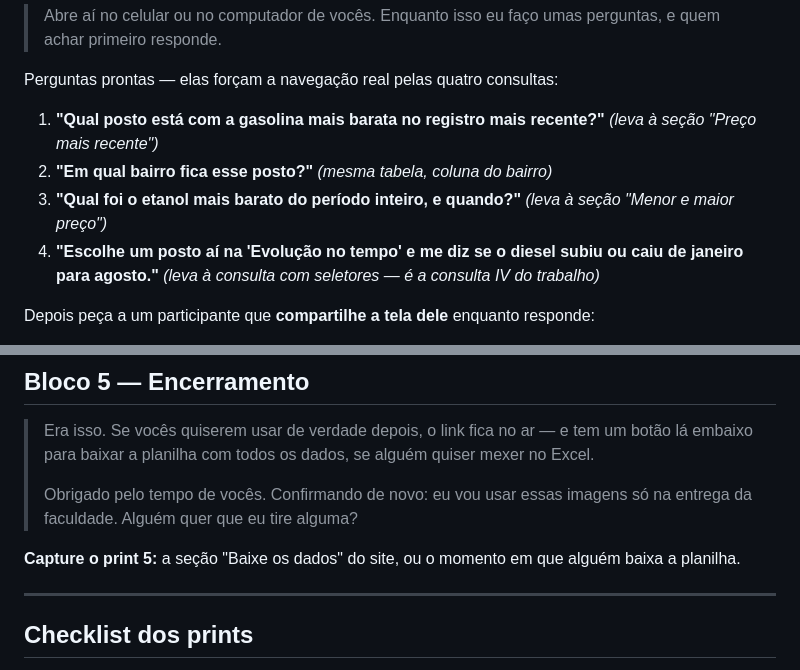
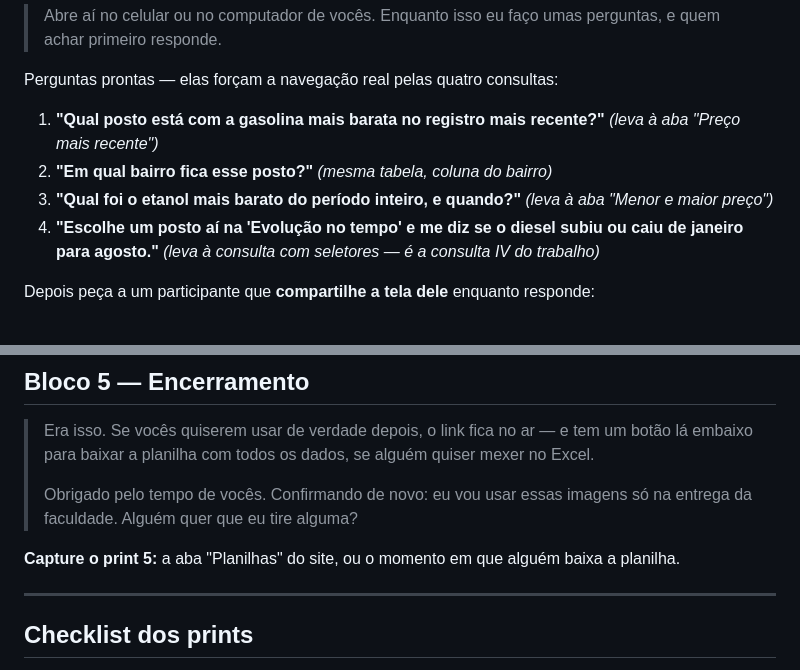
Before and after one commit to allanspaviero/uvv-adr1-aop010203, a Markdown page: aop03/docs/ROTEIRO-EVIDENCIAS.md, 2 parts joined by grey strips. GitHub-like rendering.

```diff
--- a/aop03/docs/ROTEIRO-EVIDENCIAS.md
+++ b/aop03/docs/ROTEIRO-EVIDENCIAS.md
@@ -166,11 +166,11 @@ Mande o link no chat da chamada. **Pare de compartilhar sua tela.**
 Perguntas prontas — elas forçam a navegação real pelas quatro consultas:
 
 1. **"Qual posto está com a gasolina mais barata no registro mais recente?"**
-   *(leva à seção "Preço mais recente")*
+   *(leva à aba "Preço mais recente")*
 2. **"Em qual bairro fica esse posto?"**
    *(mesma tabela, coluna do bairro)*
 3. **"Qual foi o etanol mais barato do período inteiro, e quando?"**
-   *(leva à seção "Menor e maior preço")*
+   *(leva à aba "Menor e maior preço")*
 4. **"Escolhe um posto aí na 'Evolução no tempo' e me diz se o diesel subiu ou
    caiu de janeiro para agosto."**
    *(leva à consulta com seletores — é a consulta IV do trabalho)*
@@ -198,7 +198,7 @@ digitaram.
 > Obrigado pelo tempo de vocês. Confirmando de novo: eu vou usar essas imagens só
 > na entrega da faculdade. Alguém quer que eu tire alguma?
 
-**Capture o print 5:** a seção "Baixe os dados" do site, ou o momento em que
+**Capture o print 5:** a aba "Planilhas" do site, ou o momento em que
 alguém baixa a planilha.
 
 ---
```
Also changed, not shown: other parts of aop03/docs/ROTEIRO-EVIDENCIAS.md (+18 -13 lines), aop03/docs/RELATORIO-TEXTO.md (added, +150 -0 lines), aop03/evidencias/LEIA-ME.md (added, +25 -0 lines).
